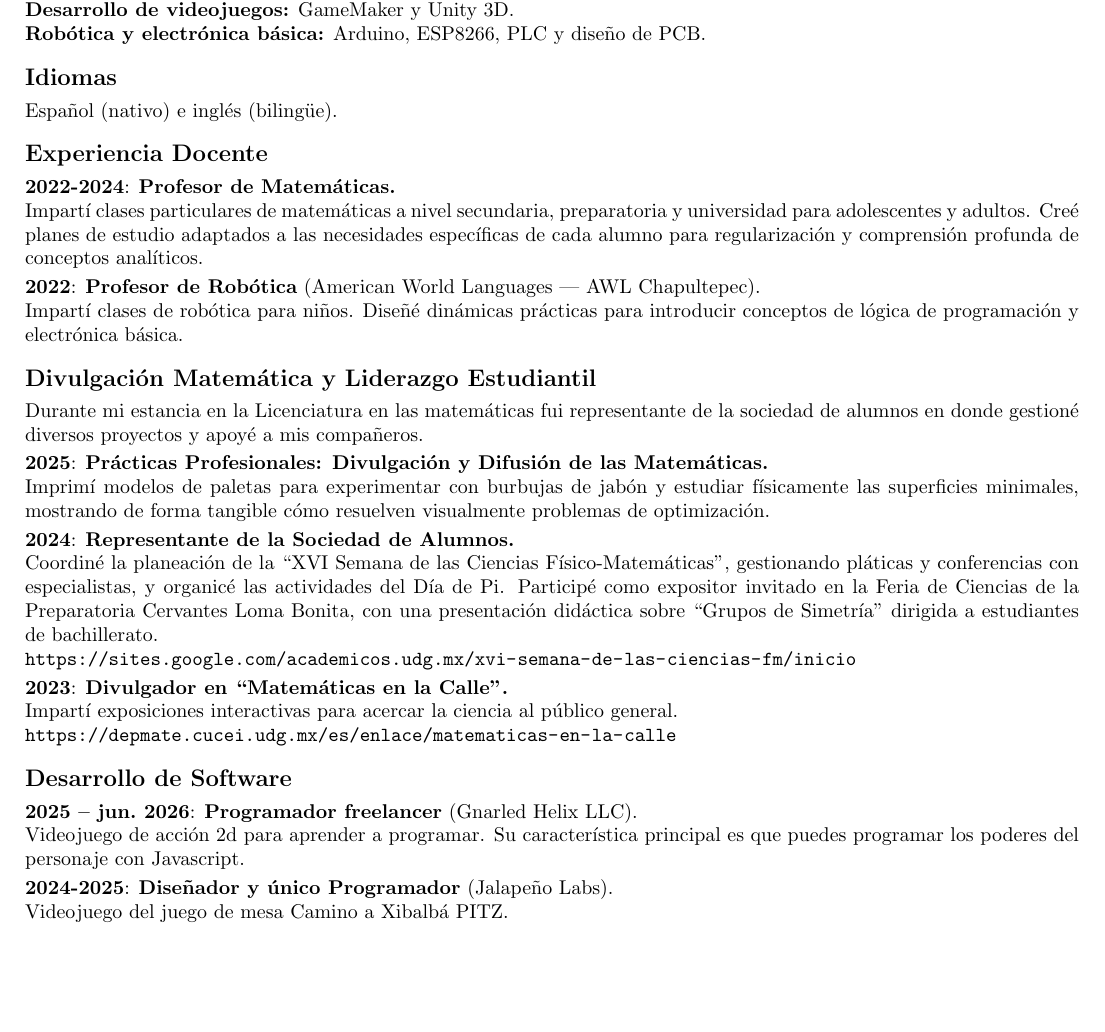
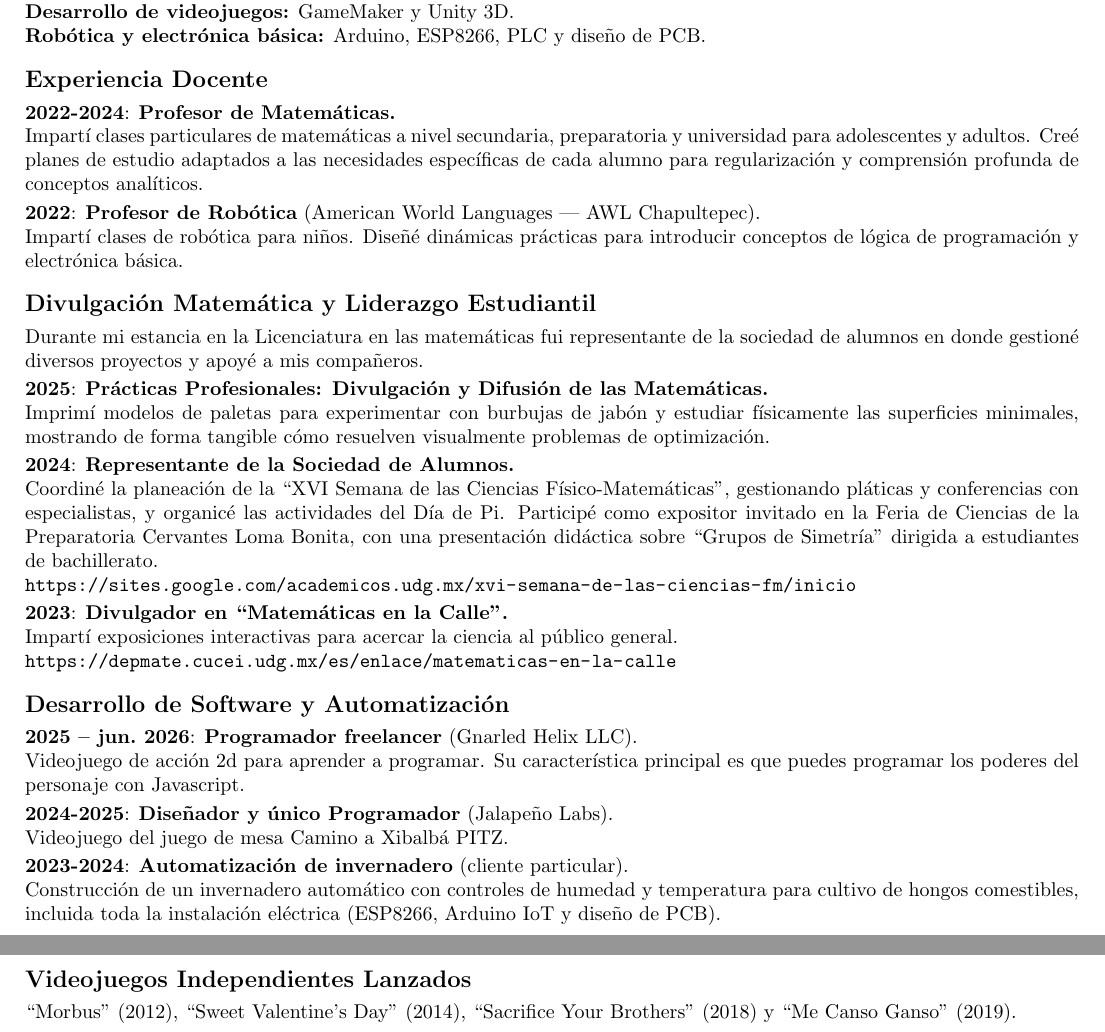
Before and after one commit to legocris/legocris.github.io, a LaTeX CV (CV-Maestro.tex): part of the page before the commit and two parts of pages 1 and 2 of 2 after it, the two joined at a grey line, cut so that both start at the same text, the shorter picture padded with empty space. Compiled offline with pdfLaTeX.

Commit message:
CV-Maestro: respalda lo que afirma el perfil
El perfil hablaba de titulos independientes lanzados y de trabajos de
automatizacion, pero el cuerpo no mostraba ninguno: se habian ido al
retirar la seccion de Proyectos Tecnologicos.

- Agrega el invernadero automatizado (2023-2024) a la seccion de
  desarrollo, que pasa a llamarse Desarrollo de Software y
  Automatizacion.
- Agrega la seccion de Videojuegos Independientes Lanzados.
- Quita la seccion de Idiomas: el ingles ya se menciona en el perfil,
  y asi desaparece la contradiccion entre 'bilingue' y 'avanzado'.

Co-Authored-By: Claude Opus 5 <noreply@anthropic.com>

```diff
--- a/CV-Maestro.tex
+++ b/CV-Maestro.tex
@@ -50,9 +50,6 @@ Proyecto final: Análisis de conveniencia de Redes Neuronales angostas contra pr
 \textbf{Desarrollo de videojuegos:} GameMaker y Unity 3D. \\
 \textbf{Robótica y electrónica básica:} Arduino, ESP8266, PLC y diseño de PCB.
 
-\section*{Idiomas}
-Español (nativo) e inglés (bilingüe).
-
 \section*{Experiencia Docente}
 
 \textbf{2022-2024}: \textbf{Profesor de Matemáticas.} \\
@@ -75,7 +72,7 @@ Coordiné la planeación de la ``XVI Semana de las Ciencias Físico-Matemáticas
 Impartí exposiciones interactivas para acercar la ciencia al público general. \\
 \url{https://depmate.cucei.udg.mx/es/enlace/matematicas-en-la-calle}
 
-\section*{Desarrollo de Software}
+\section*{Desarrollo de Software y Automatización}
 
 \textbf{2025 -- jun.\ 2026}: \textbf{Programador freelancer} (Gnarled Helix LLC). \\
 Videojuego de acción 2d para aprender a programar. Su característica principal es que puedes programar los poderes del personaje con Javascript.
@@ -83,4 +80,10 @@ Videojuego de acción 2d para aprender a programar. Su característica principal
 \textbf{2024-2025}: \textbf{Diseñador y único Programador} (Jalapeño Labs). \\
 Videojuego del juego de mesa Camino a Xibalbá PITZ.
 
+\textbf{2023-2024}: \textbf{Automatización de invernadero} (cliente particular). \\
+Construcción de un invernadero automático con controles de humedad y temperatura para cultivo de hongos comestibles, incluida toda la instalación eléctrica (ESP8266, Arduino IoT y diseño de PCB).
+
+\section*{Videojuegos Independientes Lanzados}
+``Morbus'' (2012), ``Sweet Valentine's Day'' (2014), ``Sacrifice Your Brothers'' (2018) y ``Me Canso Ganso'' (2019).
+
 \end{document}
```
Also changed, not shown: CV-Maestro.pdf.
